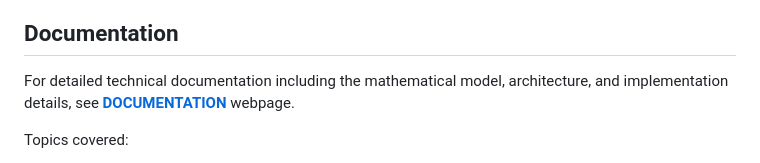
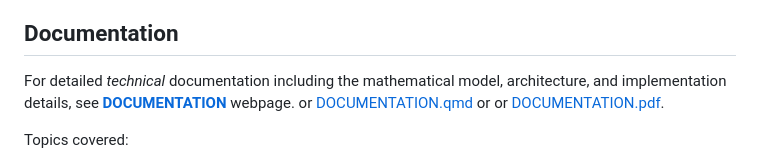
Before and after one commit to kylecapybara/pressure-tool, a Markdown page: README.md, the part around the change. GitHub-like rendering.

```diff
--- a/README.md
+++ b/README.md
@@ -78,7 +78,7 @@ The tool automatically detects and lists all CSV columns. You can:
 
 ## Documentation
 
-For detailed technical documentation including the mathematical model, architecture, and implementation details, see **[DOCUMENTATION](https://kylecapybara.github.io/pressure-tool/DOCUMENTATION.html)** webpage.
+For detailed *technical* documentation including the mathematical model, architecture, and implementation details, see **[DOCUMENTATION](https://kylecapybara.github.io/pressure-tool/DOCUMENTATION.html)** webpage. or [DOCUMENTATION.qmd](DOCUMENTATION.qmd) or or [DOCUMENTATION.pdf](DOCUMENTATION.pdf).
 
 Topics covered:
 - Data loading and normalization
```
